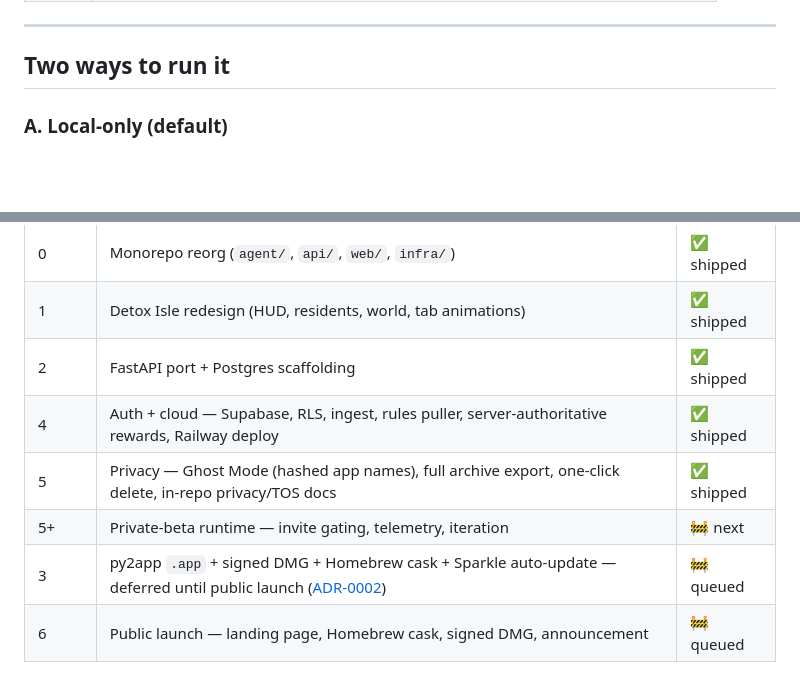
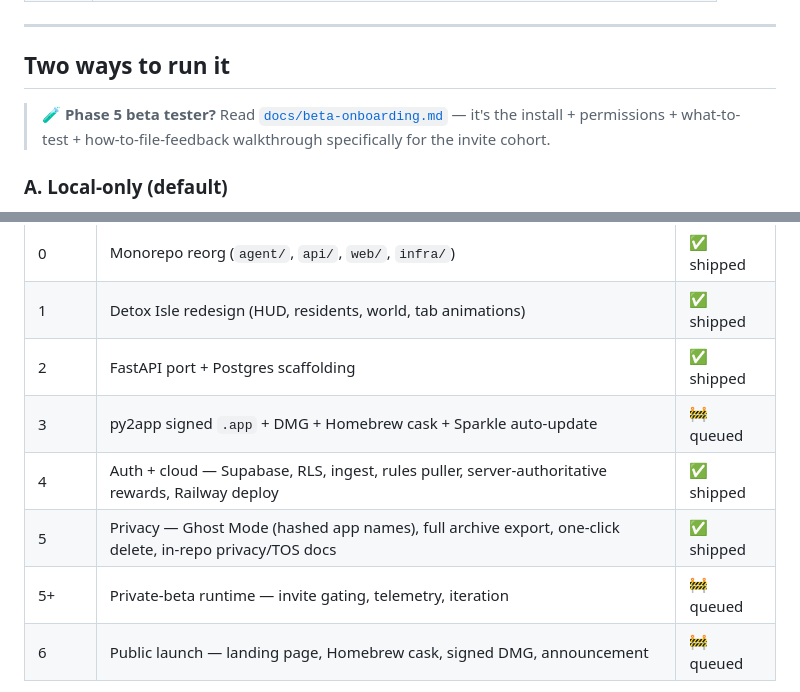
Before and after one commit to mason-cao/detox, a Markdown page: README.md, 2 parts joined by grey strips. Rendered like a GitHub page; blank space fills up the shorter version.

Commit message:
revert onboarding doc + drop deferred-packaging ADR
This reverts commit eef8cbfbbb6417d616961556d5f51669b1d01b40.

```diff
--- a/README.md
+++ b/README.md
@@ -58,6 +58,8 @@ Detox is a macOS screen-time tracker that polls your frontmost app every 2 secon
 ---
 
 ## Two ways to run it
+
+> 🧪 **Phase 5 beta tester?** Read [`docs/beta-onboarding.md`](docs/beta-onboarding.md) — it's the install + permissions + what-to-test + how-to-file-feedback walkthrough specifically for the invite cohort.
 
 ### A. Local-only (default)
 
@@ -277,10 +279,10 @@ detox/
 | 0 | Monorepo reorg (`agent/`, `api/`, `web/`, `infra/`) | ✅ shipped |
 | 1 | Detox Isle redesign (HUD, residents, world, tab animations) | ✅ shipped |
 | 2 | FastAPI port + Postgres scaffolding | ✅ shipped |
+| 3 | py2app signed `.app` + DMG + Homebrew cask + Sparkle auto-update | 🚧 queued |
 | 4 | Auth + cloud — Supabase, RLS, ingest, rules puller, server-authoritative rewards, Railway deploy | ✅ shipped |
 | 5 | Privacy — Ghost Mode (hashed app names), full archive export, one-click delete, in-repo privacy/TOS docs | ✅ shipped |
-| 5+ | Private-beta runtime — invite gating, telemetry, iteration | 🚧 next |
-| 3 | py2app `.app` + signed DMG + Homebrew cask + Sparkle auto-update — deferred until public launch ([ADR-0002](docs/adr/0002-defer-signed-packaging-for-beta.md)) | 🚧 queued |
+| 5+ | Private-beta runtime — invite gating, telemetry, iteration | 🚧 queued |
 | 6 | Public launch — landing page, Homebrew cask, signed DMG, announcement | 🚧 queued |
 
 **Until Phase 3 lands**, install is developer-only — clone the repo, install Python deps, `./start.sh`. Non-developer install (DMG / Homebrew cask) is the next priority.
```
Also changed, not shown: docs/adr/0002-defer-signed-packaging-for-beta.md (deleted, +0 -55 lines), docs/beta-onboarding.md (added, +204 -0 lines).
